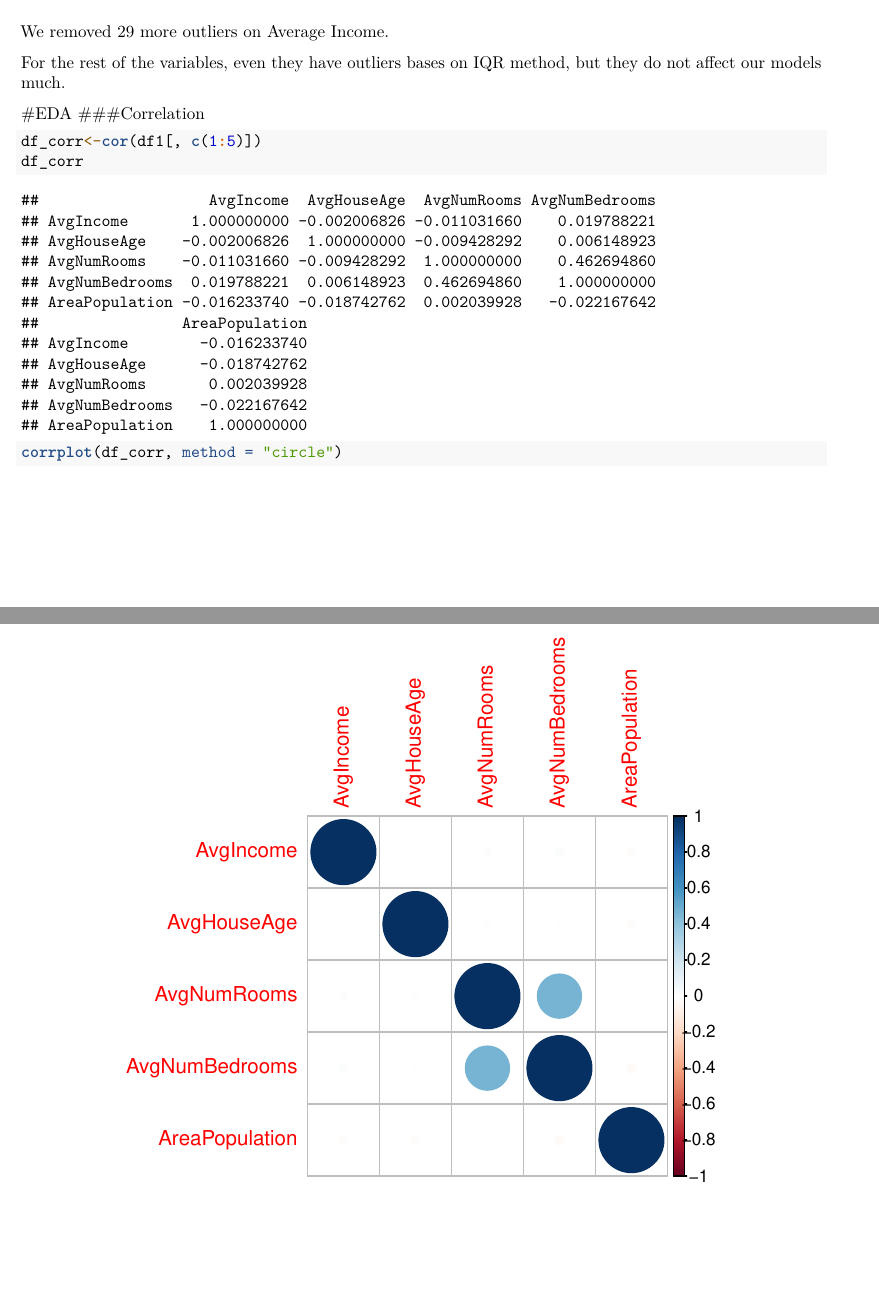
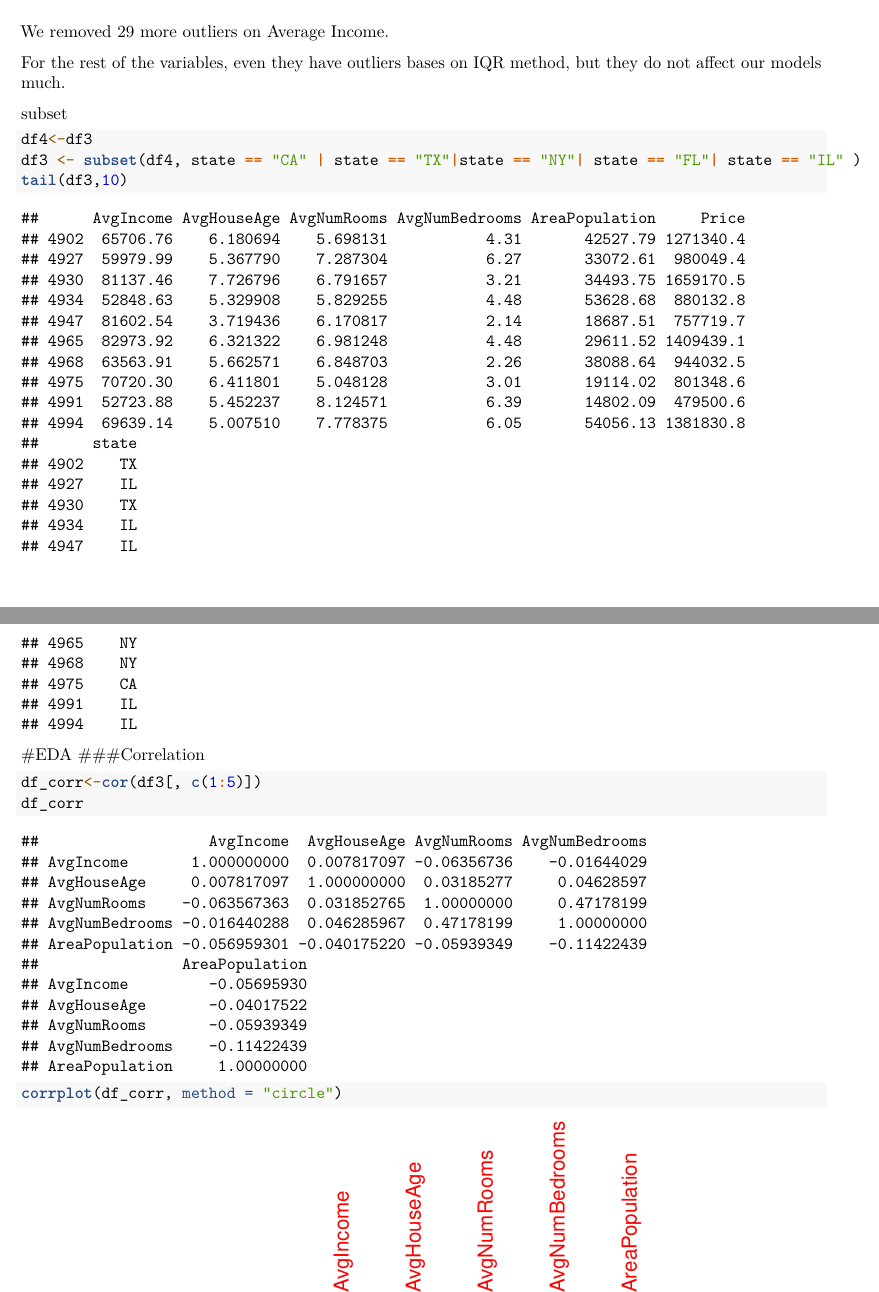
Before and after one commit to hsdistefa/stats-412-project, an R Markdown document (412_housing.Rmd): two parts of pages 7 and 8 of 32, joined at a grey line, cut so that both start at the same text, the shorter picture padded with empty space. Rendered offline with R 4.5, knitr and Pandoc, then LaTeX, with nearby package versions; some code elsewhere in the file could not run offline.

Commit message:
select top 5 GPA states

````diff
--- a/412_housing.Rmd
+++ b/412_housing.Rmd
@@ -90,11 +90,13 @@ Since Price is our response variable, we start with it first by using 1.5 * IQR
 
 We removed 35 outliers.
 
+
+
 ### Average Income
 ```{r}
 boxplot(df2$AvgIncome)
 iqr_ainc<-IQR(df2$AvgIncome)
-df3 = subset(df2, AvgIncome>=quantile(df2$AvgIncome, 0.25)-1.5*iqr_ainc & AvgIncome<=quantile(df2$AvgIncome, 0.75)+1.5*iqr_ainc )
+df3 <- subset(df2, AvgIncome>=quantile(df2$AvgIncome, 0.25)-1.5*iqr_ainc & AvgIncome<=quantile(df2$AvgIncome, 0.75)+1.5*iqr_ainc )
 summary(df3)
 boxplot(df3$AvgIncome)
 ```
@@ -102,12 +104,17 @@ We removed 29 more outliers on Average Income.
 
 For the rest of the variables, even they have outliers bases on IQR method, but they do not affect our models much.
 
-
+subset
+```{r}
+df4<-df3
+df3 <- subset(df4, state == "CA" | state == "TX"|state == "NY"| state == "FL"| state == "IL" )
+tail(df3,10)
+```
 
 #EDA
 ###Correlation
 ```{r}
-df_corr<-cor(df1[, c(1:5)])
+df_corr<-cor(df3[, c(1:5)])
 df_corr
 corrplot(df_corr, method = "circle")
 ```
````
Also changed, not shown: 412_housing.Rmd (2 more changed lines).
